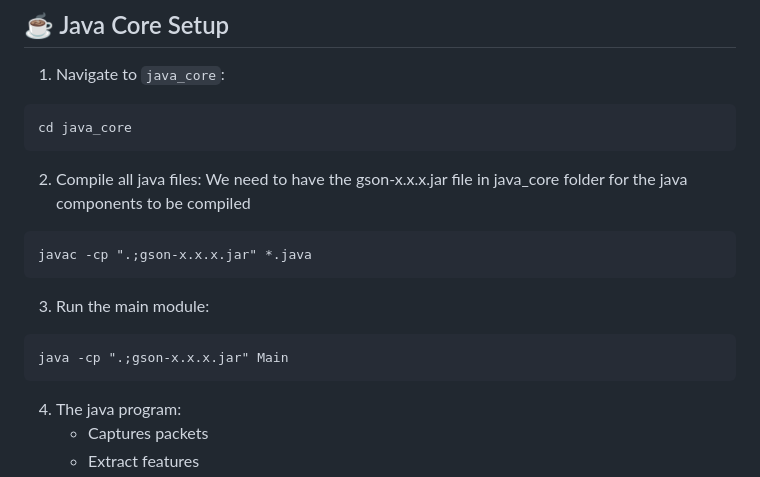
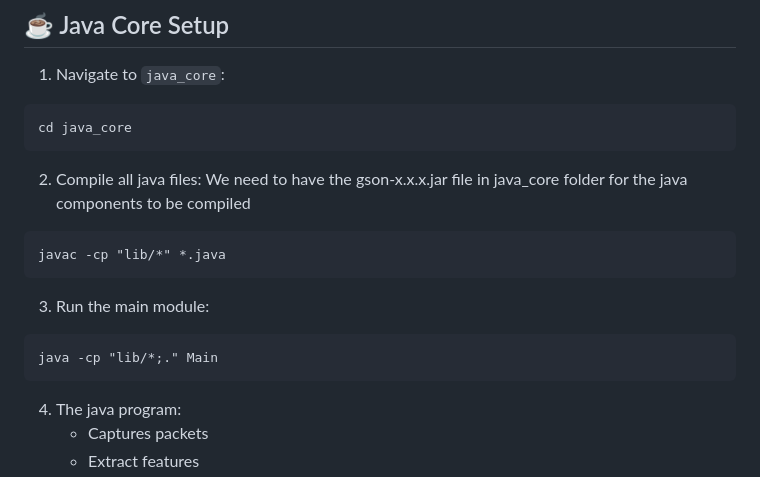
Before and after one commit to Arijit2175/AI-Driven-Cyber-Threat-Detector, a Markdown page: README.md, the part around the change. Rendered like a GitHub page.

Commit message:
changed a line

````diff
--- a/README.md
+++ b/README.md
@@ -134,13 +134,13 @@ cd java_core
 We need to have the gson-x.x.x.jar file in java_core folder for the java components to be compiled
 
 ```
-javac -cp ".;gson-x.x.x.jar" *.java
+javac -cp "lib/*" *.java
 ```
 
 3. Run the main module:
 
 ```
-java -cp ".;gson-x.x.x.jar" Main
+java -cp "lib/*;." Main
 ```
 
 4. The java program:
````
